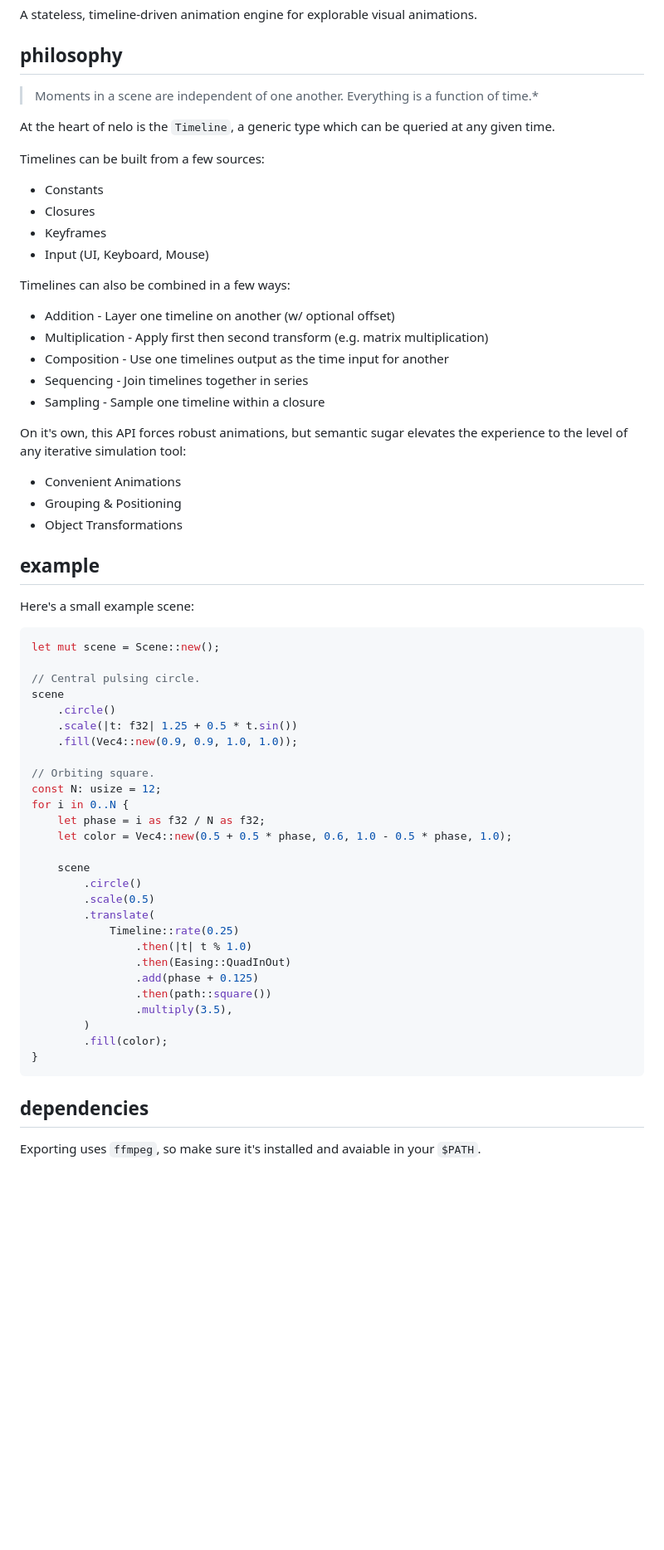
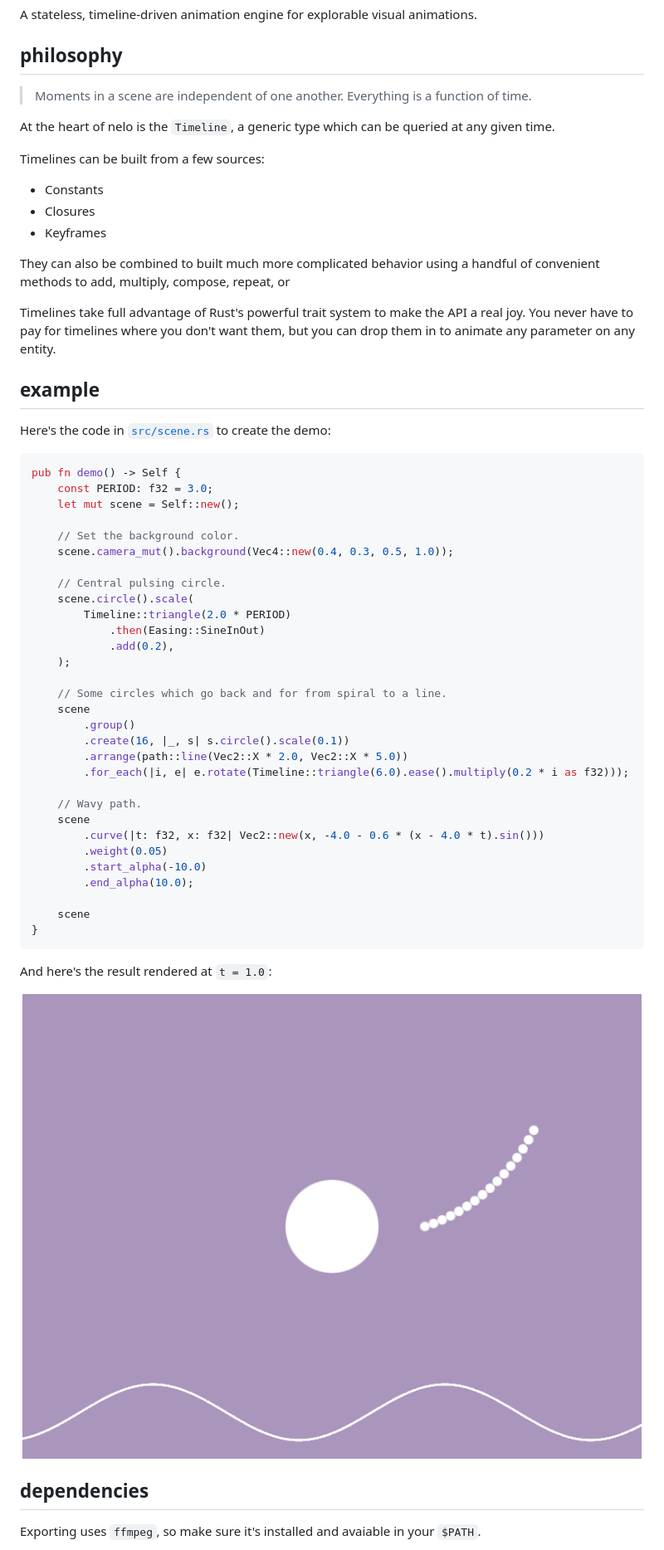
Before and after one commit to James51332/nelo, a Markdown page: README.md, the part around the change. Shown at 83% size. GitHub-like rendering; pictures changed too: demo.png (added); blank space fills up the shorter version.

````diff
--- a/README.md
+++ b/README.md
@@ -4,7 +4,7 @@ A stateless, timeline-driven animation engine for explorable visual animations.
 
 ## philosophy
 
-> Moments in a scene are independent of one another. Everything is a function of time.*
+> Moments in a scene are independent of one another. Everything is a function of time.
 
 At the heart of nelo is the `Timeline`, a generic type which can be queried at any given time.
 
@@ -12,54 +12,58 @@ Timelines can be built from a few sources:
 * Constants
 * Closures
 * Keyframes
-* Input (UI, Keyboard, Mouse)
 
-Timelines can also be combined in a few ways:
-* Addition - Layer one timeline on another (w/ optional offset)
-* Multiplication - Apply first then second transform (e.g. matrix multiplication)
-* Composition - Use one timelines output as the time input for another
-* Sequencing - Join timelines together in series
-* Sampling - Sample one timeline within a closure
+They can also be combined to built much more complicated behavior using a handful of convenient
+methods to add, multiply, compose, repeat, or
 
-On it's own, this API forces robust animations, but semantic sugar elevates the experience
-to the level of any iterative simulation tool:
-* Convenient Animations
-* Grouping & Positioning
-* Object Transformations
+Timelines take full advantage of Rust's powerful trait system to make the API a real joy.
+You never have to pay for timelines where you don't want them, but you can drop them in
+to animate any parameter on any entity.
 
 ## example
 
-Here's a small example scene:
+Here's the code in
+[`src/scene.rs`](https://github.com/James51332/nelo/blob/b67f6ffacc16fc340e1603ecc2ac7c029e52fdf4/src/scene.rs#L107)
+to create the demo:
 
 ```rust
-let mut scene = Scene::new();
+pub fn demo() -> Self {
+    const PERIOD: f32 = 3.0;
+    let mut scene = Self::new();
 
-// Central pulsing circle.
-scene
-    .circle()
-    .scale(|t: f32| 1.25 + 0.5 * t.sin())
-    .fill(Vec4::new(0.9, 0.9, 1.0, 1.0));
+    // Set the background color.
+    scene.camera_mut().background(Vec4::new(0.4, 0.3, 0.5, 1.0));
 
-// Orbiting square.
-const N: usize = 12;
-for i in 0..N {
-    let phase = i as f32 / N as f32;
-    let color = Vec4::new(0.5 + 0.5 * phase, 0.6, 1.0 - 0.5 * phase, 1.0);
+    // Central pulsing circle.
+    scene.circle().scale(
+        Timeline::triangle(2.0 * PERIOD)
+            .then(Easing::SineInOut)
+            .add(0.2),
+    );
+
+    // Some circles which go back and for from spiral to a line.
+    scene
+        .group()
+        .create(16, |_, s| s.circle().scale(0.1))
+        .arrange(path::line(Vec2::X * 2.0, Vec2::X * 5.0))
+        .for_each(|i, e| e.rotate(Timeline::triangle(6.0).ease().multiply(0.2 * i as f32)));
+
+    // Wavy path.
+    scene
+        .curve(|t: f32, x: f32| Vec2::new(x, -4.0 - 0.6 * (x - 4.0 * t).sin()))
+        .weight(0.05)
+        .start_alpha(-10.0)
+        .end_alpha(10.0);
 
     scene
-        .circle()
-        .scale(0.5)
-        .translate(
-            Timeline::rate(0.25)
-                .then(|t| t % 1.0)
-                .then(Easing::QuadInOut)
-                .add(phase + 0.125)
-                .then(path::square())
-                .multiply(3.5),
-        )
-        .fill(color);
 }
 ```
+
+And here's the result rendered at `t = 1.0`:
+
+<p align="center">
+  <img src="demo.png" alt="Demo scene"/>
+</p>
 
 ## dependencies
 
````
Also changed, not shown: headless.png (deleted), 5 other files.
